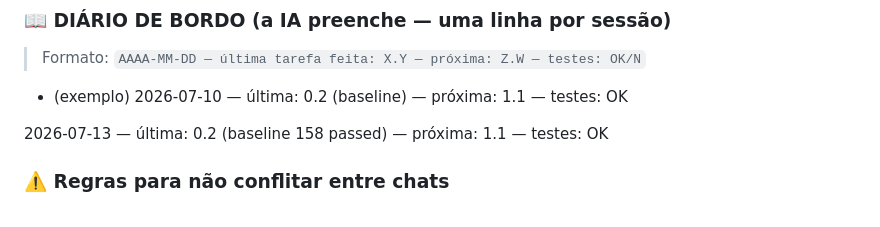
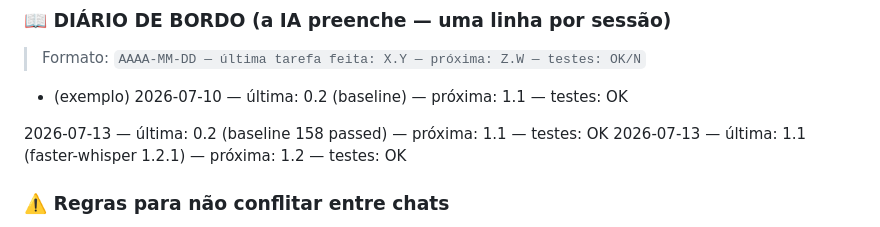
Before and after one commit to Caio-Angelis/meu-saas-cortes, a Markdown page: CHECKLIST_MELHORIAS.md, the part around one of its changes. Drawn GitHub-style.

Commit message:
checklist: item 1.1 feito
Co-authored-by: Cursor <cursoragent@cursor.com>

```diff
--- a/CHECKLIST_MELHORIAS.md
+++ b/CHECKLIST_MELHORIAS.md
@@ -49,6 +49,7 @@ A implementação vai acontecer em **vários chats**. Cada chat novo **não lemb
 - (exemplo) 2026-07-10 — última: 0.2 (baseline) — próxima: 1.1 — testes: OK
 <!-- A IA adiciona novas linhas ABAIXO desta. Nunca apague linhas antigas. -->
 2026-07-13 — última: 0.2 (baseline 158 passed) — próxima: 1.1 — testes: OK
+2026-07-13 — última: 1.1 (faster-whisper 1.2.1) — próxima: 1.2 — testes: OK
 
 ### ⚠️ Regras para não conflitar entre chats
 
```
Also changed, not shown: other parts of CHECKLIST_MELHORIAS.md (+1 -1 lines).
